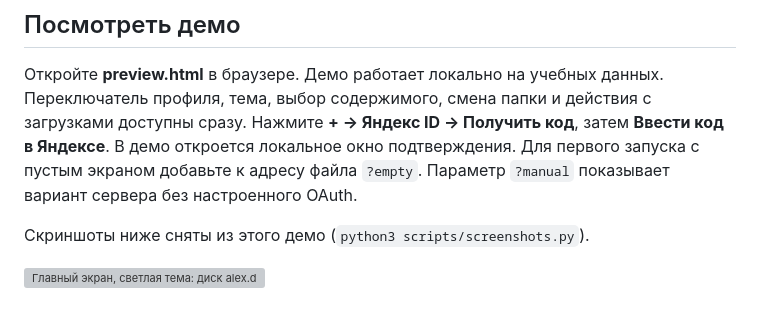
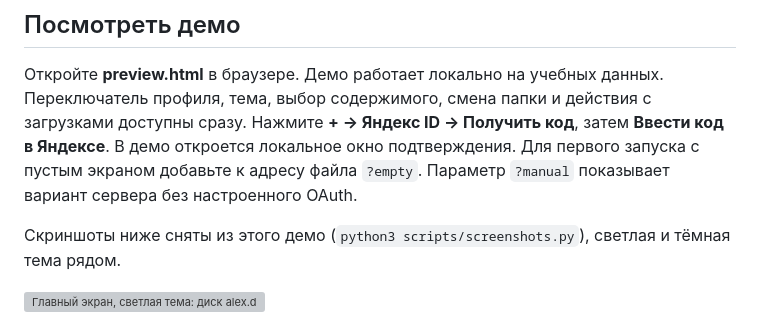
Before and after one commit to Chikurov/cloud-ferry, a Markdown page: README.md, the part around one of its changes. Drawn GitHub-style; grey boxes are pictures that could not be loaded.

Commit message:
Add dark-theme README screenshot counterparts
Capture downloads/connect/select/destination dark twins from the same
frozen preview.html demo data and show light/dark pairs in the README.

```diff
--- a/README.md
+++ b/README.md
@@ -6,9 +6,8 @@ Cloud Ferry копирует папки и файлы с Яндекс Диска
 
 Откройте **preview.html** в браузере. Демо работает локально на учебных данных. Переключатель профиля, тема, выбор содержимого, смена папки и действия с загрузками доступны сразу. Нажмите **+ → Яндекс ID → Получить код**, затем **Ввести код в Яндексе**. В демо откроется локальное окно подтверждения. Для первого запуска с пустым экраном добавьте к адресу файла `?empty`. Параметр `?manual` показывает вариант сервера без настроенного OAuth.
 
-Скриншоты ниже сняты из этого демо (`python3 scripts/screenshots.py`).
+Скриншоты ниже сняты из этого демо (`python3 scripts/screenshots.py`), светлая и тёмная тема рядом.
 
 ![Главный экран, светлая тема: диск alex.demo и активная загрузка](docs/readme/home-light.png)
-
 ![Главный экран, тёмная тема: те же данные и прогресс](docs/readme/home-dark.png)
 
```
Also changed, not shown: other parts of README.md (+8 -4 lines), docs/readme/connect-dark.png (added), docs/readme/destination-dark.png (added), docs/readme/downloads-states-dark.png (added), docs/readme/home-dark.png, docs/readme/select-files-dark.png (added), 1 other file.
